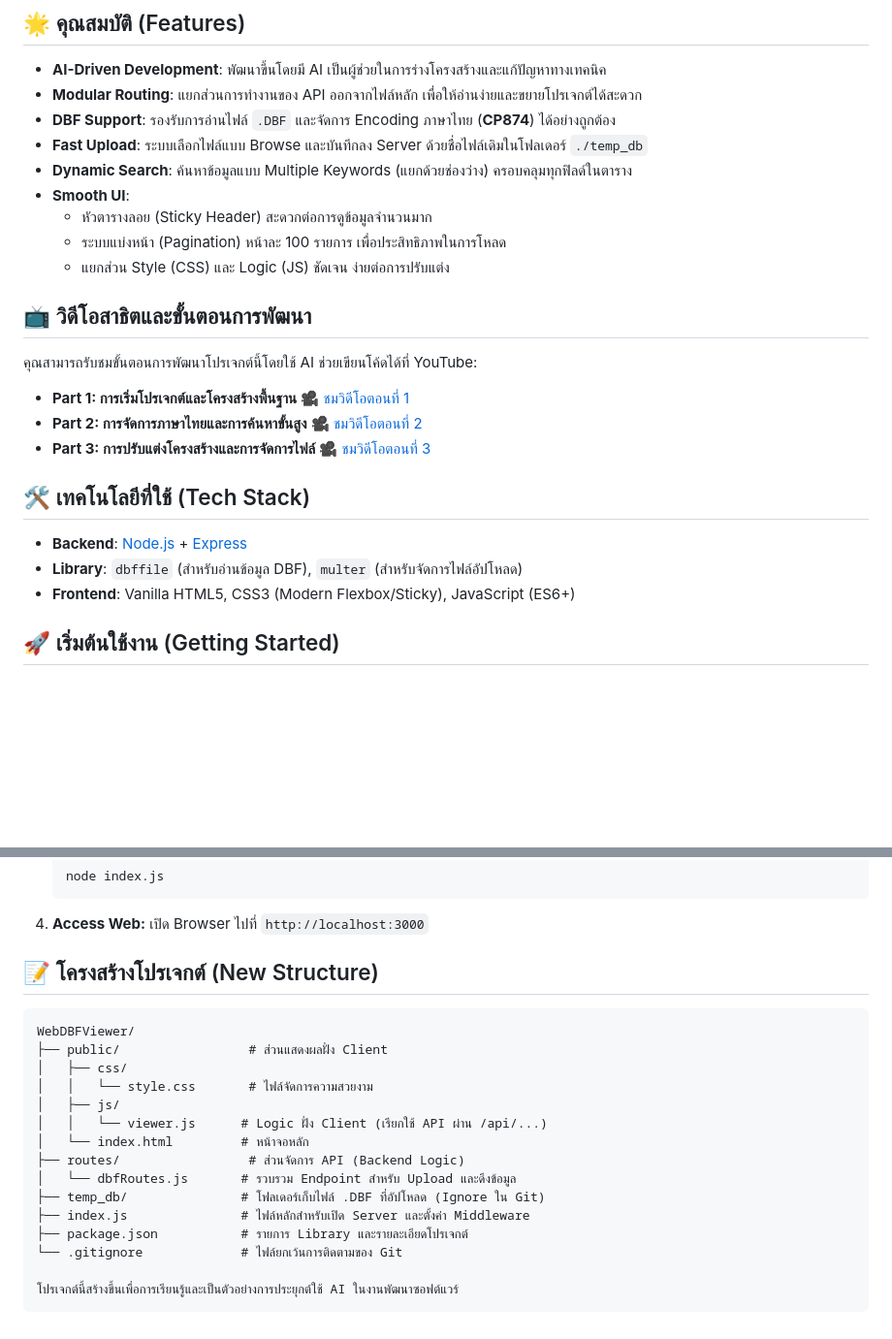
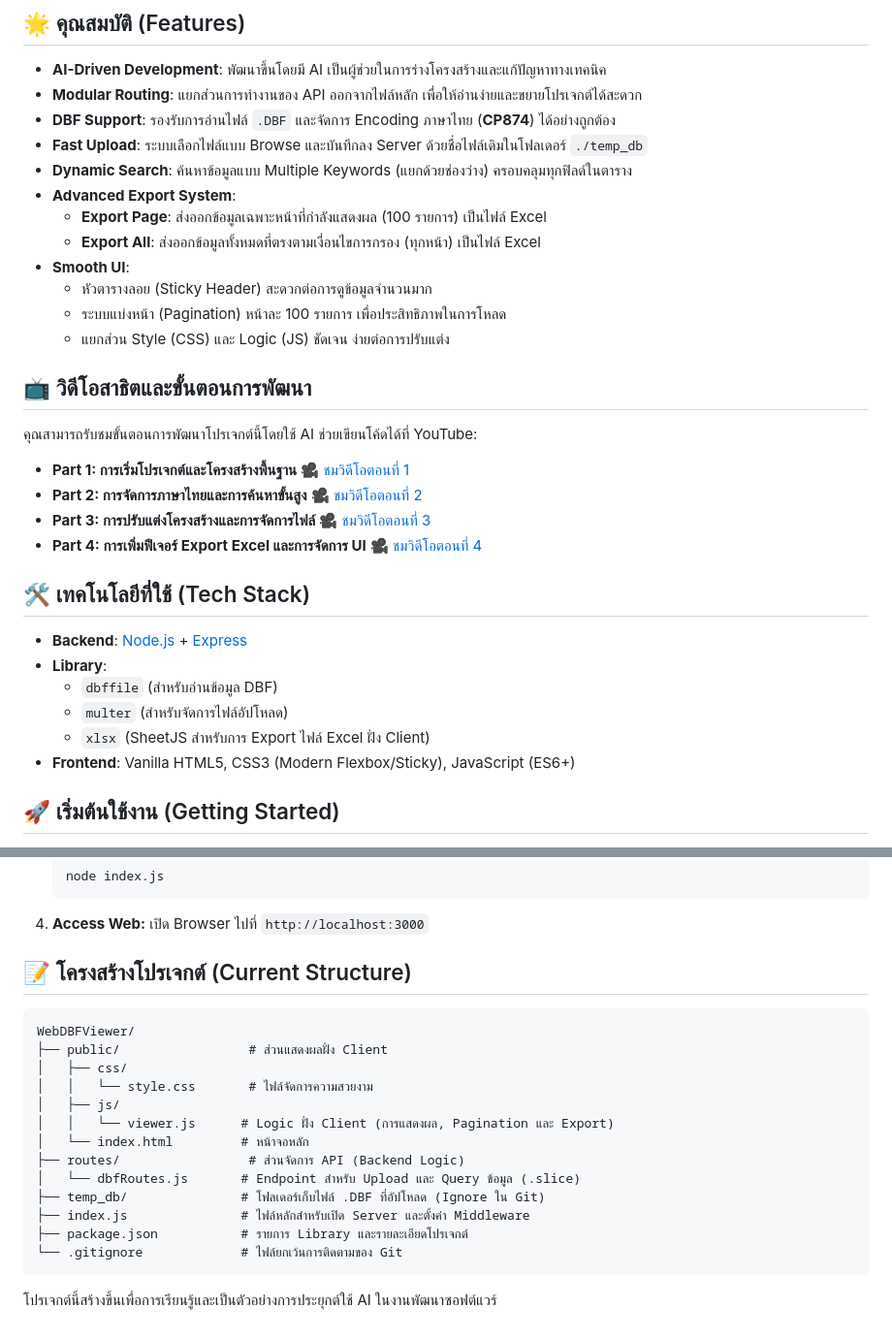
Before and after one commit to wongzaputt/WebDBFViewer, a Markdown page: README.md, 2 parts joined by grey strips. Shown at 97% size. GitHub-like rendering; blank space fills up the shorter version.

Commit message:
Update: README.md 3

````diff
--- a/README.md
+++ b/README.md
@@ -9,6 +9,9 @@
 - **DBF Support**: รองรับการอ่านไฟล์ `.DBF` และจัดการ Encoding ภาษาไทย (**CP874**) ได้อย่างถูกต้อง
 - **Fast Upload**: ระบบเลือกไฟล์แบบ Browse และบันทึกลง Server ด้วยชื่อไฟล์เดิมในโฟลเดอร์ `./temp_db`
 - **Dynamic Search**: ค้นหาข้อมูลแบบ Multiple Keywords (แยกด้วยช่องว่าง) ครอบคลุมทุกฟิลด์ในตาราง
+- **Advanced Export System**:
+  - **Export Page**: ส่งออกข้อมูลเฉพาะหน้าที่กำลังแสดงผล (100 รายการ) เป็นไฟล์ Excel
+  - **Export All**: ส่งออกข้อมูลทั้งหมดที่ตรงตามเงื่อนไขการกรอง (ทุกหน้า) เป็นไฟล์ Excel
 - **Smooth UI**:
   - หัวตารางลอย (Sticky Header) สะดวกต่อการดูข้อมูลจำนวนมาก
   - ระบบแบ่งหน้า (Pagination) หน้าละ 100 รายการ เพื่อประสิทธิภาพในการโหลด
@@ -21,11 +24,15 @@
 - **Part 1: การเริ่มโปรเจกต์และโครงสร้างพื้นฐาน** 🎥 [ชมวิดีโอตอนที่ 1](https://youtu.be/uHNMt_-9mJk)
 - **Part 2: การจัดการภาษาไทยและการค้นหาขั้นสูง** 🎥 [ชมวิดีโอตอนที่ 2](https://youtu.be/ygaUP_4TtD8)
 - **Part 3: การปรับแต่งโครงสร้างและการจัดการไฟล์** 🎥 [ชมวิดีโอตอนที่ 3](https://youtu.be/4Bunwa1v55U)
+- **Part 4: การเพิ่มฟีเจอร์ Export Excel และการจัดการ UI** 🎥 [ชมวิดีโอตอนที่ 4](https://youtu.be/HwuVAaNJ5WU)
 
 ## 🛠️ เทคโนโลยีที่ใช้ (Tech Stack)
 
 - **Backend**: [Node.js](https://nodejs.org/) + [Express](https://expressjs.com/)
-- **Library**: `dbffile` (สำหรับอ่านข้อมูล DBF), `multer` (สำหรับจัดการไฟล์อัปโหลด)
+- **Library**:
+  - `dbffile` (สำหรับอ่านข้อมูล DBF)
+  - `multer` (สำหรับจัดการไฟล์อัปโหลด)
+  - `xlsx` (SheetJS สำหรับการ Export ไฟล์ Excel ฝั่ง Client)
 - **Frontend**: Vanilla HTML5, CSS3 (Modern Flexbox/Sticky), JavaScript (ES6+)
 
 ## 🚀 เริ่มต้นใช้งาน (Getting Started)
@@ -52,7 +59,7 @@
 4.  **Access Web:**
     เปิด Browser ไปที่ `http://localhost:3000`
 
-## 📝 โครงสร้างโปรเจกต์ (New Structure)
+## 📝 โครงสร้างโปรเจกต์ (Current Structure)
 
 ```text
 WebDBFViewer/
@@ -60,14 +67,14 @@ WebDBFViewer/
 │   ├── css/
 │   │   └── style.css       # ไฟล์จัดการความสวยงาม
 │   ├── js/
-│   │   └── viewer.js      # Logic ฝั่ง Client (เรียกใช้ API ผ่าน /api/...)
+│   │   └── viewer.js      # Logic ฝั่ง Client (การแสดงผล, Pagination และ Export)
 │   └── index.html         # หน้าจอหลัก
 ├── routes/                 # ส่วนจัดการ API (Backend Logic)
-│   └── dbfRoutes.js       # รวบรวม Endpoint สำหรับ Upload และดึงข้อมูล
+│   └── dbfRoutes.js       # Endpoint สำหรับ Upload และ Query ข้อมูล (.slice)
 ├── temp_db/               # โฟลเดอร์เก็บไฟล์ .DBF ที่อัปโหลด (Ignore ใน Git)
 ├── index.js               # ไฟล์หลักสำหรับเปิด Server และตั้งค่า Middleware
 ├── package.json           # รายการ Library และรายละเอียดโปรเจกต์
 └── .gitignore             # ไฟล์ยกเว้นการติดตามของ Git
+```
 
 โปรเจกต์นี้สร้างขึ้นเพื่อการเรียนรู้และเป็นตัวอย่างการประยุกต์ใช้ AI ในงานพัฒนาซอฟต์แวร์
-```
````
